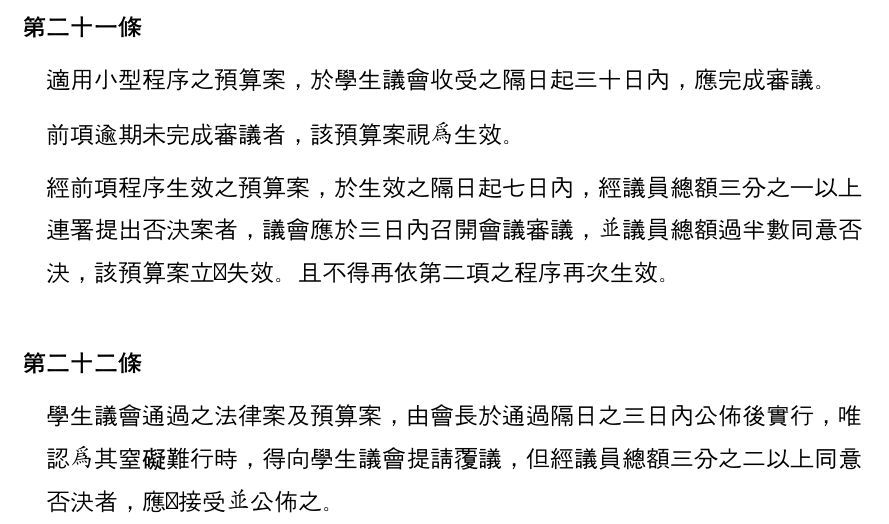
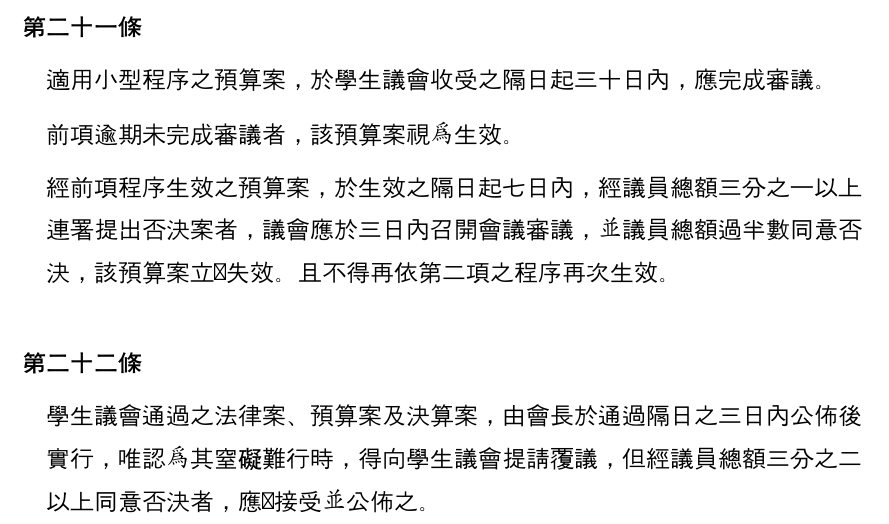
Before and after one commit to gino1234123/nuta_statutes, a Typst document (00_組織章程/章程草案.typ): part of page 4 of 5, cut so that both start at the same text. Compiled offline with Typst 0.15; a missing font is replaced by an installed copy or a similar font.

Commit message:
modify: 組織章程: 新增會長公布決算案

```diff
--- a/00_組織章程/章程草案.typ
+++ b/00_組織章程/章程草案.typ
@@ -119,7 +119,7 @@
 ]
 
 #article()[
-  #para[學生議會通過之法律案及預算案，由會長於通過隔日之三日內公佈後實行，唯認為其窒礙難行時，得向學生議會提請覆議，但經議員總額三分之二以上同意否決者，應即接受並公佈之。]
+  #para[學生議會通過之法律案、預算案及決算案，由會長於通過隔日之三日內公佈後實行，唯認為其窒礙難行時，得向學生議會提請覆議，但經議員總額三分之二以上同意否決者，應即接受並公佈之。]
 ]
 
 == 附則
```
